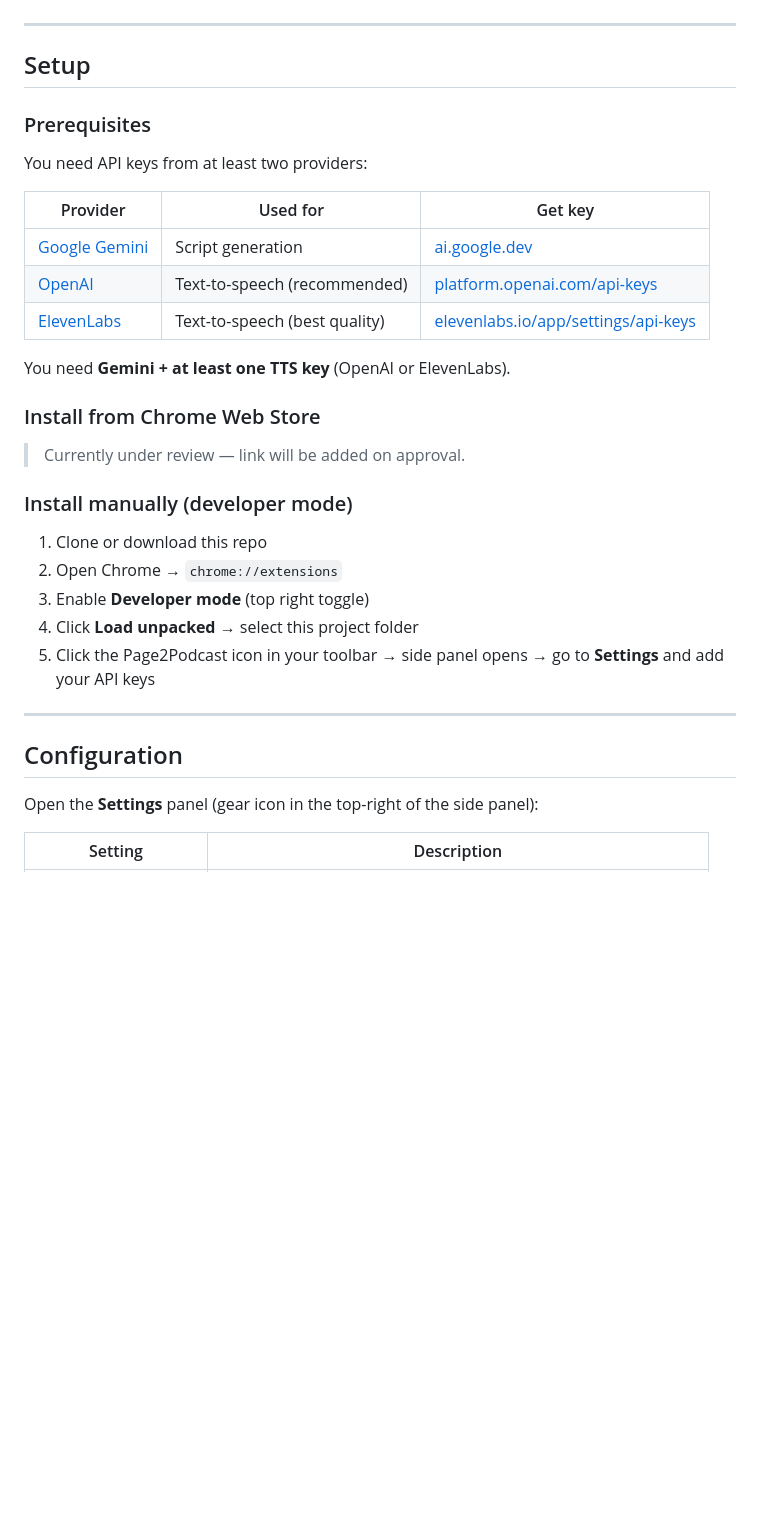
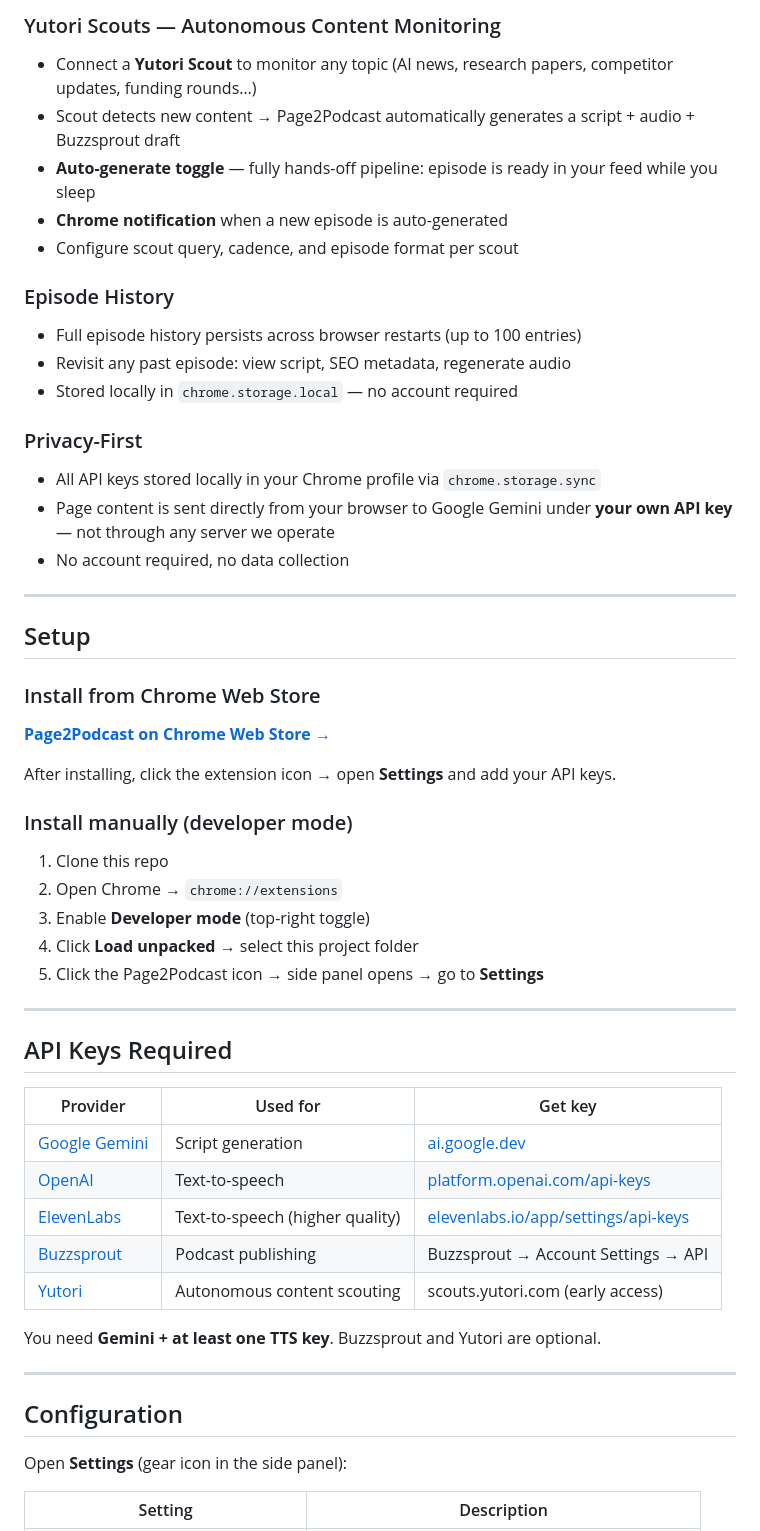
Before and after one commit to vikashsparxit/page2podcast, a Markdown page: README.md, the part around one of its changes. Drawn GitHub-style; blank space fills up the shorter version.

```diff
--- a/README.md
+++ b/README.md
@@ -30,37 +61,57 @@
+### Yutori Scouts — Autonomous Content Monitoring
+- Connect a **Yutori Scout** to monitor any topic (AI news, research papers, competitor updates, funding rounds…)
+- Scout detects new content → Page2Podcast automatically generates a script + audio + Buzzsprout draft
+- **Auto-generate toggle** — fully hands-off pipeline: episode is ready in your feed while you sleep
+- **Chrome notification** when a new episode is auto-generated
+- Configure scout query, cadence, and episode format per scout
+
+### Episode History
+- Full episode history persists across browser restarts (up to 100 entries)
+- Revisit any past episode: view script, SEO metadata, regenerate audio
+- Stored locally in `chrome.storage.local` — no account required
+
+### Privacy-First
+- All API keys stored locally in your Chrome profile via `chrome.storage.sync`
+- Page content is sent directly from your browser to Google Gemini under **your own API key** — not through any server we operate
+- No account required, no data collection
 
 ---
 
 ## Setup
 
-### Prerequisites
+### Install from Chrome Web Store
 
-You need API keys from at least two providers:
+[**Page2Podcast on Chrome Web Store →**](https://chromewebstore.google.com/detail/bjecbglodkapoclpgbgbdabemccfaepp)
+
+After installing, click the extension icon → open **Settings** and add your API keys.
+
+### Install manually (developer mode)
+
+1. Clone this repo
+2. Open Chrome → `chrome://extensions`
+3. Enable **Developer mode** (top-right toggle)
+4. Click **Load unpacked** → select this project folder
+5. Click the Page2Podcast icon → side panel opens → go to **Settings**
+
+---
+
+## API Keys Required
 
 | Provider | Used for | Get key |
 |---|---|---|
 | [Google Gemini](https://ai.google.dev) | Script generation | [ai.google.dev](https://ai.google.dev/gemini-api/docs/get-started) |
-| [OpenAI](https://platform.openai.com) | Text-to-speech (recommended) | [platform.openai.com/api-keys](https://platform.openai.com/api-keys) |
-| [ElevenLabs](https://elevenlabs.io) | Text-to-speech (best quality) | [elevenlabs.io/app/settings/api-keys](https://elevenlabs.io/app/settings/api-keys) |
+| [OpenAI](https://platform.openai.com) | Text-to-speech | [platform.openai.com/api-keys](https://platform.openai.com/api-keys) |
+| [ElevenLabs](https://elevenlabs.io) | Text-to-speech (higher quality) | [elevenlabs.io/app/settings/api-keys](https://elevenlabs.io/app/settings/api-keys) |
+| [Buzzsprout](https://www.buzzsprout.com) | Podcast publishing | Buzzsprout → Account Settings → API |
+| [Yutori](https://scouts.yutori.com) | Autonomous content scouting | scouts.yutori.com (early access) |
 
-You need **Gemini + at least one TTS key** (OpenAI or ElevenLabs).
-
-### Install from Chrome Web Store
-
-> Currently under review — link will be added on approval.
-
-### Install manually (developer mode)
-
-1. Clone or download this repo
-2. Open Chrome → `chrome://extensions`
-3. Enable **Developer mode** (top right toggle)
-4. Click **Load unpacked** → select this project folder
-5. Click the Page2Podcast icon in your toolbar → side panel opens → go to **Settings** and add your API keys
+You need **Gemini + at least one TTS key**. Buzzsprout and Yutori are optional.
 
 ---
 
 ## Configuration
 
-Open the **Settings** panel (gear icon in the top-right of the side panel):
+Open **Settings** (gear icon in the side panel):
 
 | Setting | Description |
 |---|---|
```
Also changed, not shown: other parts of README.md (+76 -34 lines).
